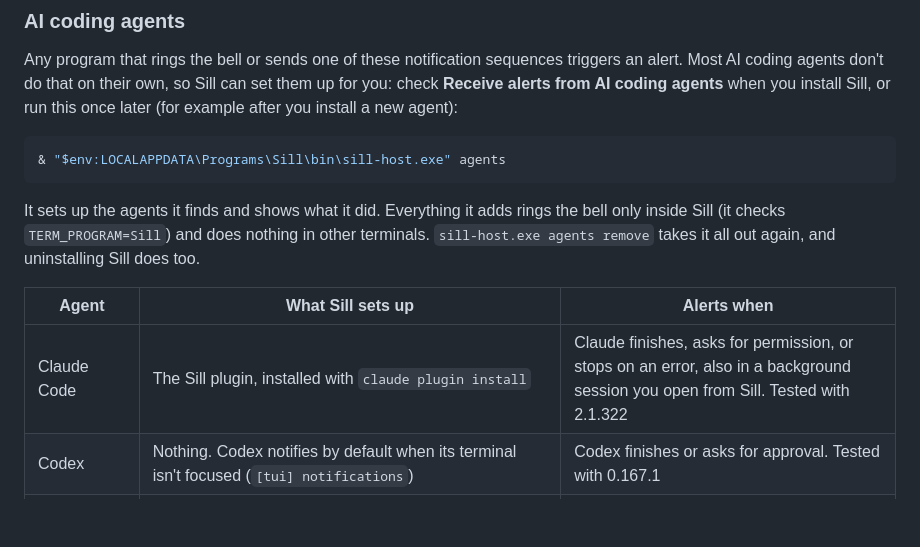
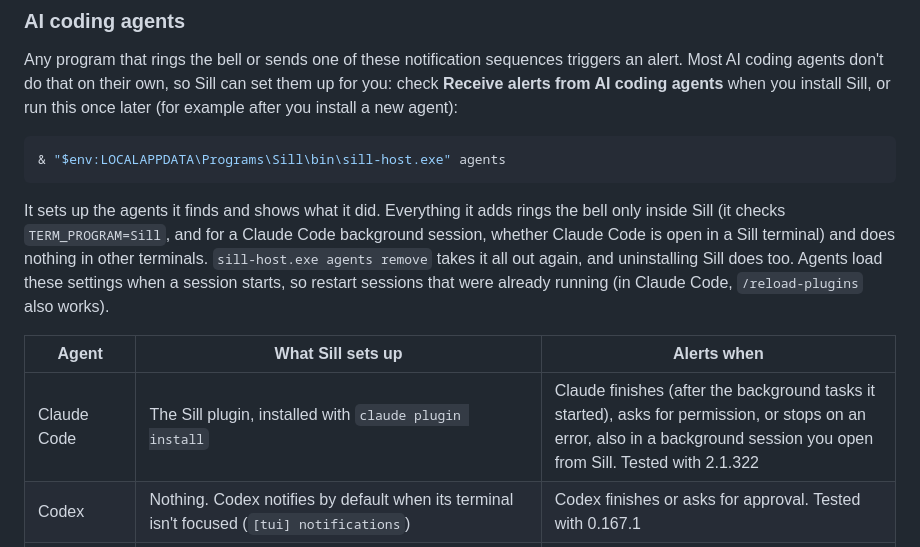
Before and after one commit to 2j2h5/winsill, a Markdown page: README.md, the part around the change. GitHub-like rendering; blank space fills up the shorter version.

Commit message:
README: Claude Code 알람은 백그라운드 작업이 끝난 뒤, 백그라운드 세션의 Sill 확인, 이미 띄운 세션은 다시 시작(/reload-plugins), testing-notes에 키 없이 벨 내기와 배지가 지워지는 두 길
Co-Authored-By: Claude Opus 5.5 <noreply@anthropic.com>

````diff
--- a/README.md
+++ b/README.md
@@ -90,11 +90,11 @@ Any program that rings the bell or sends one of these notification sequences tri
 & "$env:LOCALAPPDATA\Programs\Sill\bin\sill-host.exe" agents
 ```
 
-It sets up the agents it finds and shows what it did. Everything it adds rings the bell only inside Sill (it checks `TERM_PROGRAM=Sill`) and does nothing in other terminals. `sill-host.exe agents remove` takes it all out again, and uninstalling Sill does too.
+It sets up the agents it finds and shows what it did. Everything it adds rings the bell only inside Sill (it checks `TERM_PROGRAM=Sill`, and for a Claude Code background session, whether Claude Code is open in a Sill terminal) and does nothing in other terminals. `sill-host.exe agents remove` takes it all out again, and uninstalling Sill does too. Agents load these settings when a session starts, so restart sessions that were already running (in Claude Code, `/reload-plugins` also works).
 
 | Agent | What Sill sets up | Alerts when |
 |---|---|---|
-| Claude Code | The Sill plugin, installed with `claude plugin install` | Claude finishes, asks for permission, or stops on an error, also in a background session you open from Sill. Tested with 2.1.322 |
+| Claude Code | The Sill plugin, installed with `claude plugin install` | Claude finishes (after the background tasks it started), asks for permission, or stops on an error, also in a background session you open from Sill. Tested with 2.1.322 |
 | Codex | Nothing. Codex notifies by default when its terminal isn't focused (`[tui] notifications`) | Codex finishes or asks for approval. Tested with 0.167.1 |
 | GitHub Copilot CLI | A hook file, `%USERPROFILE%\.copilot\hooks\sill.json` | The agent finishes a turn or shows a notification (permission prompt and others). Not tested yet |
 | opencode | A plugin file, `~\.config\opencode\plugins\sill.js` | The session goes idle or asks for permission. Not tested yet |
````
Also changed, not shown: CLAUDE.md (+1 -1 lines), docs/testing-notes.md (+2 -0 lines).
